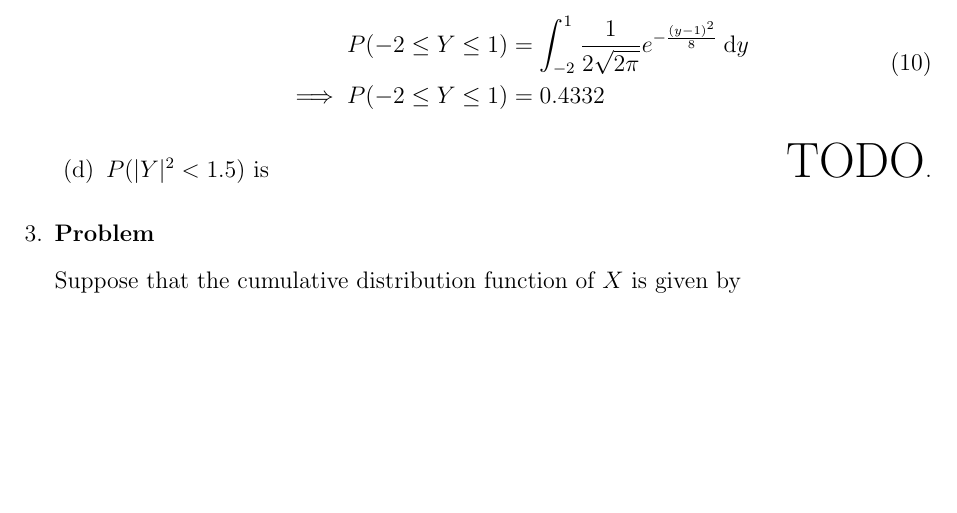
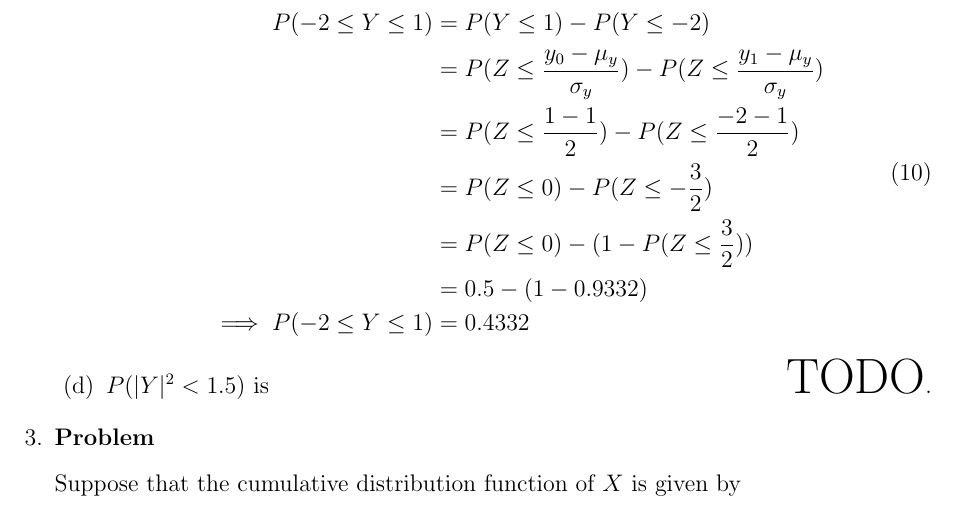
Before and after one commit to hershal/ee351k, a LaTeX problem sheet (homeworks/hw5/writeup.tex): part of page 3 of 6, cut at the place of the change, the shorter picture padded with empty space. Compiled offline with pdfLaTeX.

Commit message:
fixed 2c to use normalization techniques

```diff
--- a/homeworks/hw5/writeup.tex
+++ b/homeworks/hw5/writeup.tex
@@ -143,8 +143,13 @@
         \begin{equation}
           \label{eq:2c-sol}
           \begin{aligned}
-            P(-2 \le Y \le 1) &=
-            \int_{-2}^{1}\frac{1}{2\sqrt{2\pi}}e^{-\frac{(y-1)^2}{8}}\dd{y} \\
+            P(-2 \le Y \le 1) &= P(Y \le 1) - P(Y \le -2) \\
+            &= P(Z\le \frac{y_0-\mu_y}{\sigma_y}) - P(Z\le
+            \frac{y_1-\mu_y}{\sigma_y}) \\
+            &= P(Z\le \frac{1-1}{2}) - P(Z\le \frac{-2-1}{2}) \\
+            &= P(Z\le 0) - P(Z\le -\frac{3}{2}) \\
+            &= P(Z\le 0) - (1 - P(Z\le \frac{3}{2})) \\
+            &= 0.5 - (1 - 0.9332) \\
             \implies P(-2 \le Y \le 1) &= 0.4332 \\
           \end{aligned}
         \end{equation}
```
Also changed, not shown: homeworks/hw5/writeup.tex (2 more changed lines).
